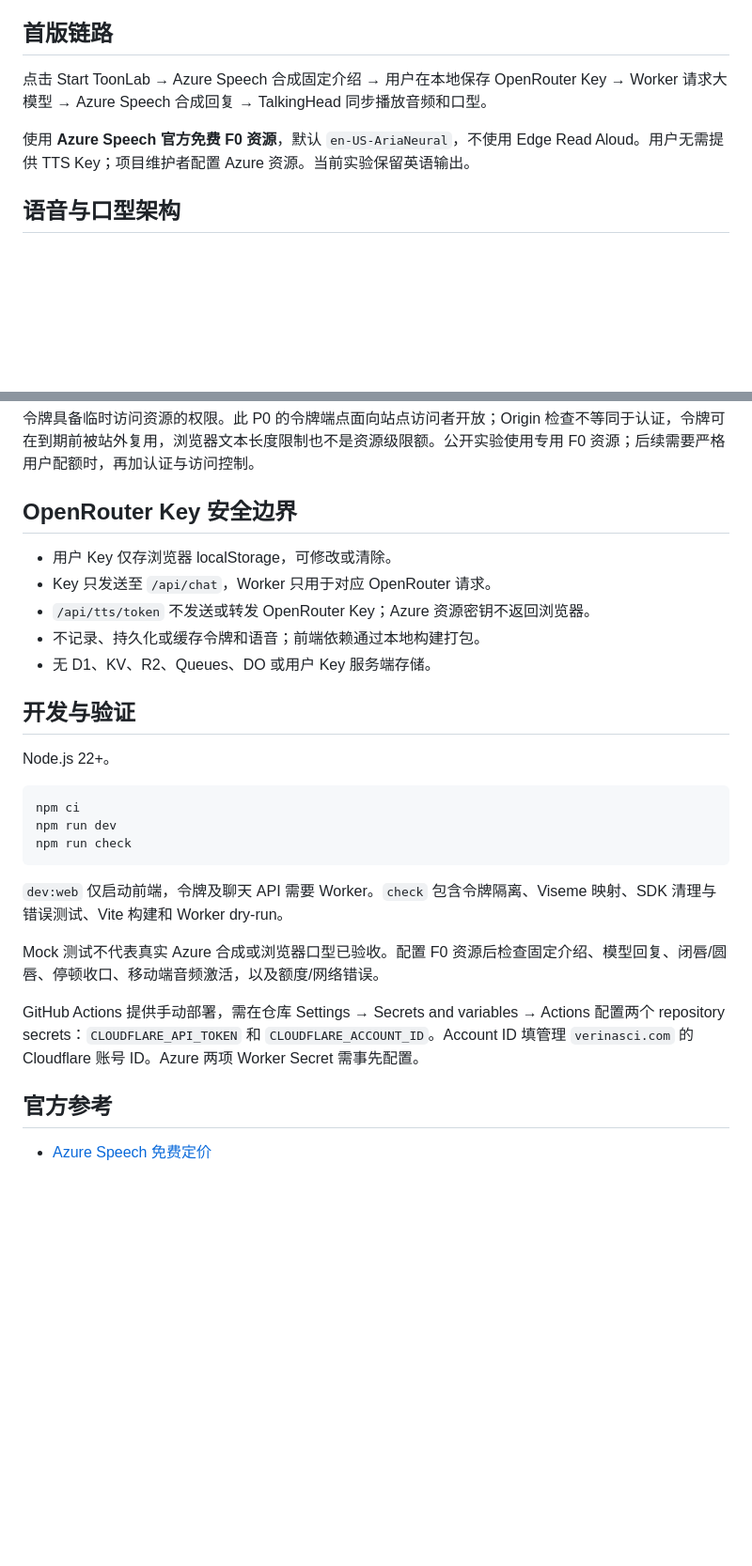
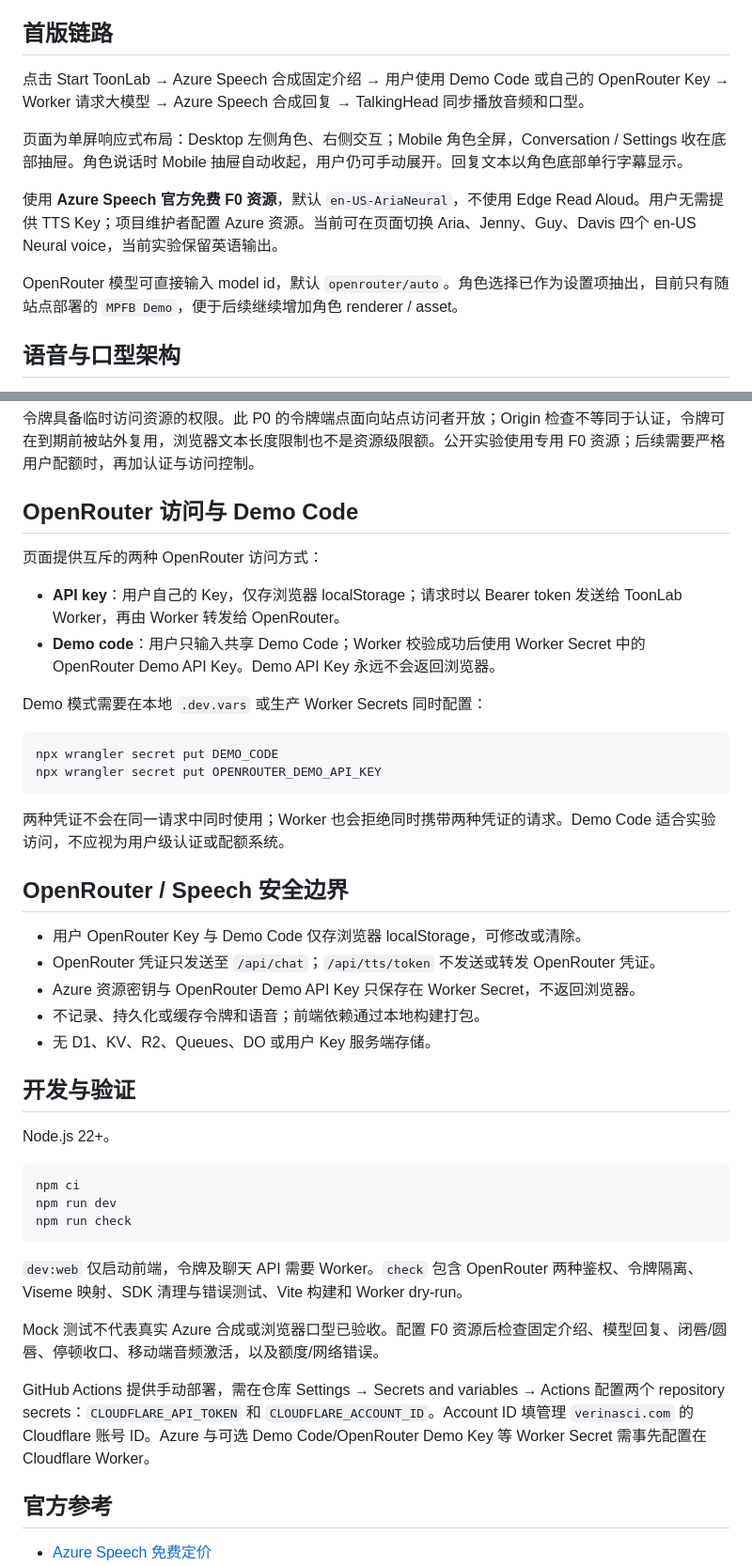
Before and after one commit to huangshirui/ToonLab, a Markdown page: README.md, 2 parts joined by grey strips. Shown at 94% size. GitHub-like rendering; blank space fills up the shorter version.

Commit message:
docs: document demo access and configurable controls

````diff
--- a/README.md
+++ b/README.md
@@ -6,9 +6,13 @@ Production target: https://toonlab.verinasci.com
 
 ## 首版链路
 
-点击 Start ToonLab → Azure Speech 合成固定介绍 → 用户在本地保存 OpenRouter Key → Worker 请求大模型 → Azure Speech 合成回复 → TalkingHead 同步播放音频和口型。
+点击 Start ToonLab → Azure Speech 合成固定介绍 → 用户使用 Demo Code 或自己的 OpenRouter Key → Worker 请求大模型 → Azure Speech 合成回复 → TalkingHead 同步播放音频和口型。
 
-使用 **Azure Speech 官方免费 F0 资源**，默认 `en-US-AriaNeural`，不使用 Edge Read Aloud。用户无需提供 TTS Key；项目维护者配置 Azure 资源。当前实验保留英语输出。
+页面为单屏响应式布局：Desktop 左侧角色、右侧交互；Mobile 角色全屏，Conversation / Settings 收在底部抽屉。角色说话时 Mobile 抽屉自动收起，用户仍可手动展开。回复文本以角色底部单行字幕显示。
+
+使用 **Azure Speech 官方免费 F0 资源**，默认 `en-US-AriaNeural`，不使用 Edge Read Aloud。用户无需提供 TTS Key；项目维护者配置 Azure 资源。当前可在页面切换 Aria、Jenny、Guy、Davis 四个 en-US Neural voice，当前实验保留英语输出。
+
+OpenRouter 模型可直接输入 model id，默认 `openrouter/auto`。角色选择已作为设置项抽出，目前只有随站点部署的 `MPFB Demo`，便于后续继续增加角色 renderer / asset。
 
 ## 语音与口型架构
 
@@ -40,11 +44,27 @@ Region 必须是资源的区域标识（例如 `eastasia`），不是 URL。资
 
 令牌具备临时访问资源的权限。此 P0 的令牌端点面向站点访问者开放；Origin 检查不等同于认证，令牌可在到期前被站外复用，浏览器文本长度限制也不是资源级限额。公开实验使用专用 F0 资源；后续需要严格用户配额时，再加认证与访问控制。
 
-## OpenRouter Key 安全边界
+## OpenRouter 访问与 Demo Code
 
-- 用户 Key 仅存浏览器 localStorage，可修改或清除。
-- Key 只发送至 `/api/chat`，Worker 只用于对应 OpenRouter 请求。
-- `/api/tts/token` 不发送或转发 OpenRouter Key；Azure 资源密钥不返回浏览器。
+页面提供互斥的两种 OpenRouter 访问方式：
+
+- **API key**：用户自己的 Key，仅存浏览器 localStorage；请求时以 Bearer token 发送给 ToonLab Worker，再由 Worker 转发给 OpenRouter。
+- **Demo code**：用户只输入共享 Demo Code；Worker 校验成功后使用 Worker Secret 中的 OpenRouter Demo API Key。Demo API Key 永远不会返回浏览器。
+
+Demo 模式需要在本地 `.dev.vars` 或生产 Worker Secrets 同时配置：
+
+```bash
+npx wrangler secret put DEMO_CODE
+npx wrangler secret put OPENROUTER_DEMO_API_KEY
+```
+
+两种凭证不会在同一请求中同时使用；Worker 也会拒绝同时携带两种凭证的请求。Demo Code 适合实验访问，不应视为用户级认证或配额系统。
+
+## OpenRouter / Speech 安全边界
+
+- 用户 OpenRouter Key 与 Demo Code 仅存浏览器 localStorage，可修改或清除。
+- OpenRouter 凭证只发送至 `/api/chat`；`/api/tts/token` 不发送或转发 OpenRouter 凭证。
+- Azure 资源密钥与 OpenRouter Demo API Key 只保存在 Worker Secret，不返回浏览器。
 - 不记录、持久化或缓存令牌和语音；前端依赖通过本地构建打包。
 - 无 D1、KV、R2、Queues、DO 或用户 Key 服务端存储。
 
@@ -58,11 +78,11 @@ npm run dev
 npm run check
 ```
 
-`dev:web` 仅启动前端，令牌及聊天 API 需要 Worker。`check` 包含令牌隔离、Viseme 映射、SDK 清理与错误测试、Vite 构建和 Worker dry-run。
+`dev:web` 仅启动前端，令牌及聊天 API 需要 Worker。`check` 包含 OpenRouter 两种鉴权、令牌隔离、Viseme 映射、SDK 清理与错误测试、Vite 构建和 Worker dry-run。
 
 Mock 测试不代表真实 Azure 合成或浏览器口型已验收。配置 F0 资源后检查固定介绍、模型回复、闭唇/圆唇、停顿收口、移动端音频激活，以及额度/网络错误。
 
-GitHub Actions 提供手动部署，需在仓库 Settings → Secrets and variables → Actions 配置两个 repository secrets：`CLOUDFLARE_API_TOKEN` 和 `CLOUDFLARE_ACCOUNT_ID`。Account ID 填管理 `verinasci.com` 的 Cloudflare 账号 ID。Azure 两项 Worker Secret 需事先配置。
+GitHub Actions 提供手动部署，需在仓库 Settings → Secrets and variables → Actions 配置两个 repository secrets：`CLOUDFLARE_API_TOKEN` 和 `CLOUDFLARE_ACCOUNT_ID`。Account ID 填管理 `verinasci.com` 的 Cloudflare 账号 ID。Azure 与可选 Demo Code/OpenRouter Demo Key 等 Worker Secret 需事先配置在 Cloudflare Worker。
 
 ## 官方参考
 
````
